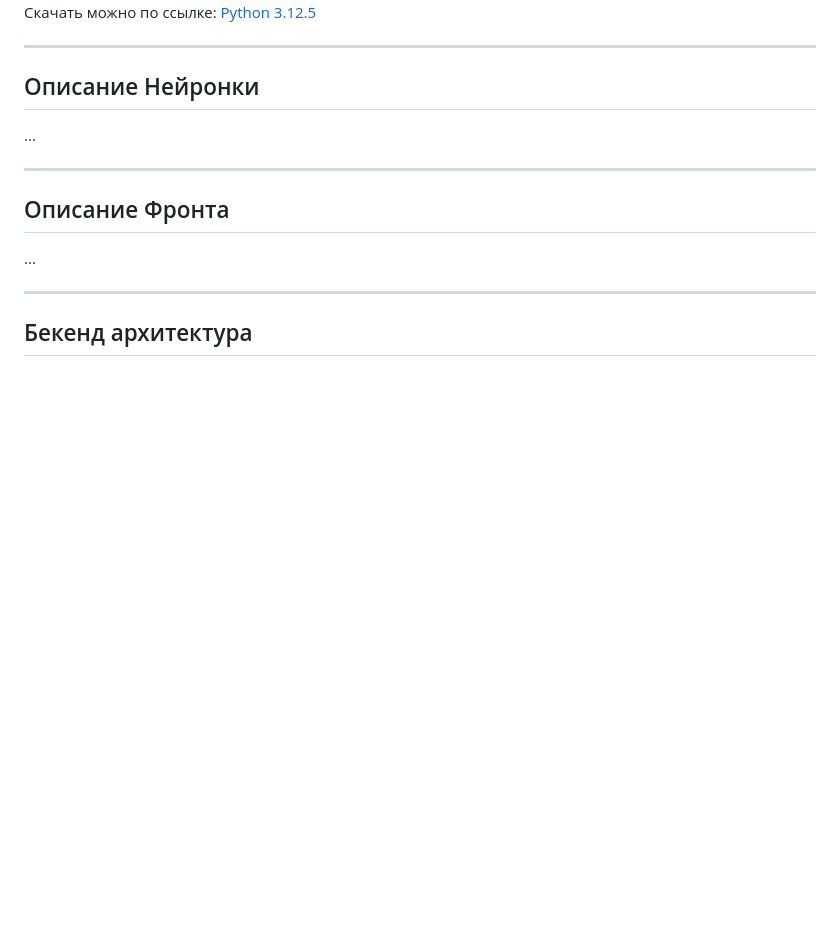
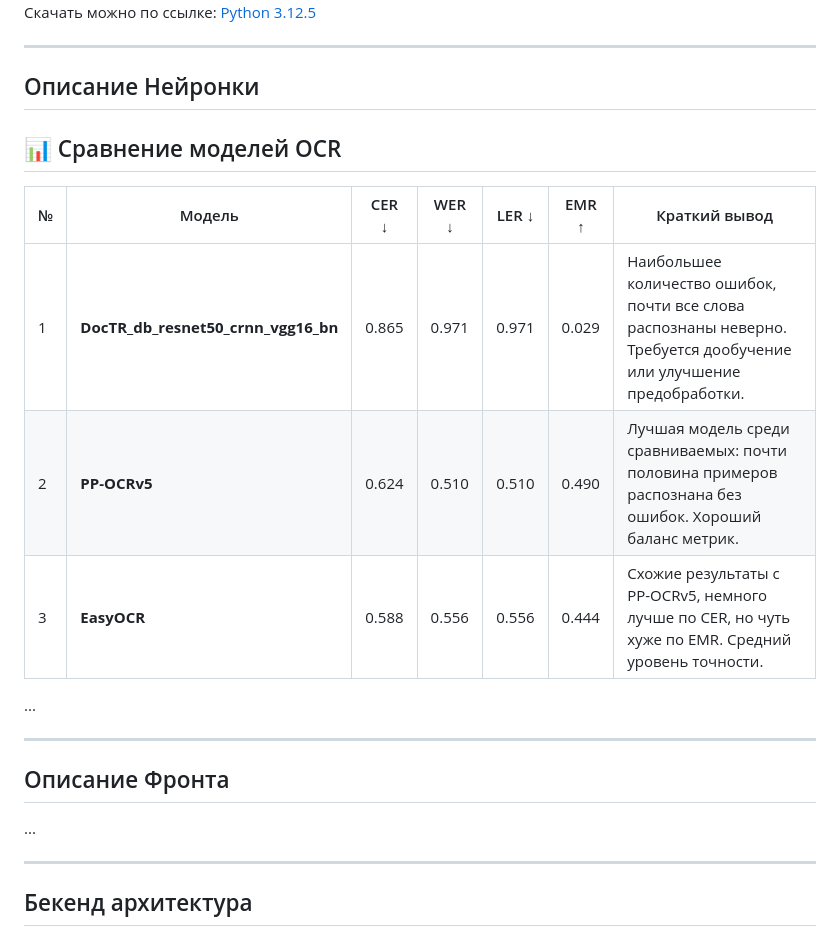
Before and after one commit to MarkFibel/VideoTranslator, a Markdown page: README.md, the part around the change. Drawn GitHub-style; blank space fills up the shorter version.

```diff
--- a/README.md
+++ b/README.md
@@ -25,6 +25,13 @@
 ---
 
 ## Описание Нейронки
+## 📊 Сравнение моделей OCR
+
+| № | Модель | CER ↓ | WER ↓ | LER ↓ | EMR ↑ | Краткий вывод |
+|---|---------|--------|--------|--------|--------|----------------|
+| 1 | **DocTR_db_resnet50_crnn_vgg16_bn** | 0.865 | 0.971 | 0.971 | 0.029 | Наибольшее количество ошибок, почти все слова распознаны неверно. Требуется дообучение или улучшение предобработки. |
+| 2 | **PP-OCRv5** | 0.624 | 0.510 | 0.510 | 0.490 | Лучшая модель среди сравниваемых: почти половина примеров распознана без ошибок. Хороший баланс метрик. |
+| 3 | **EasyOCR** | 0.588 | 0.556 | 0.556 | 0.444 | Схожие результаты с PP-OCRv5, немного лучше по CER, но чуть хуже по EMR. Средний уровень точности. |
 
 ...
 
```
